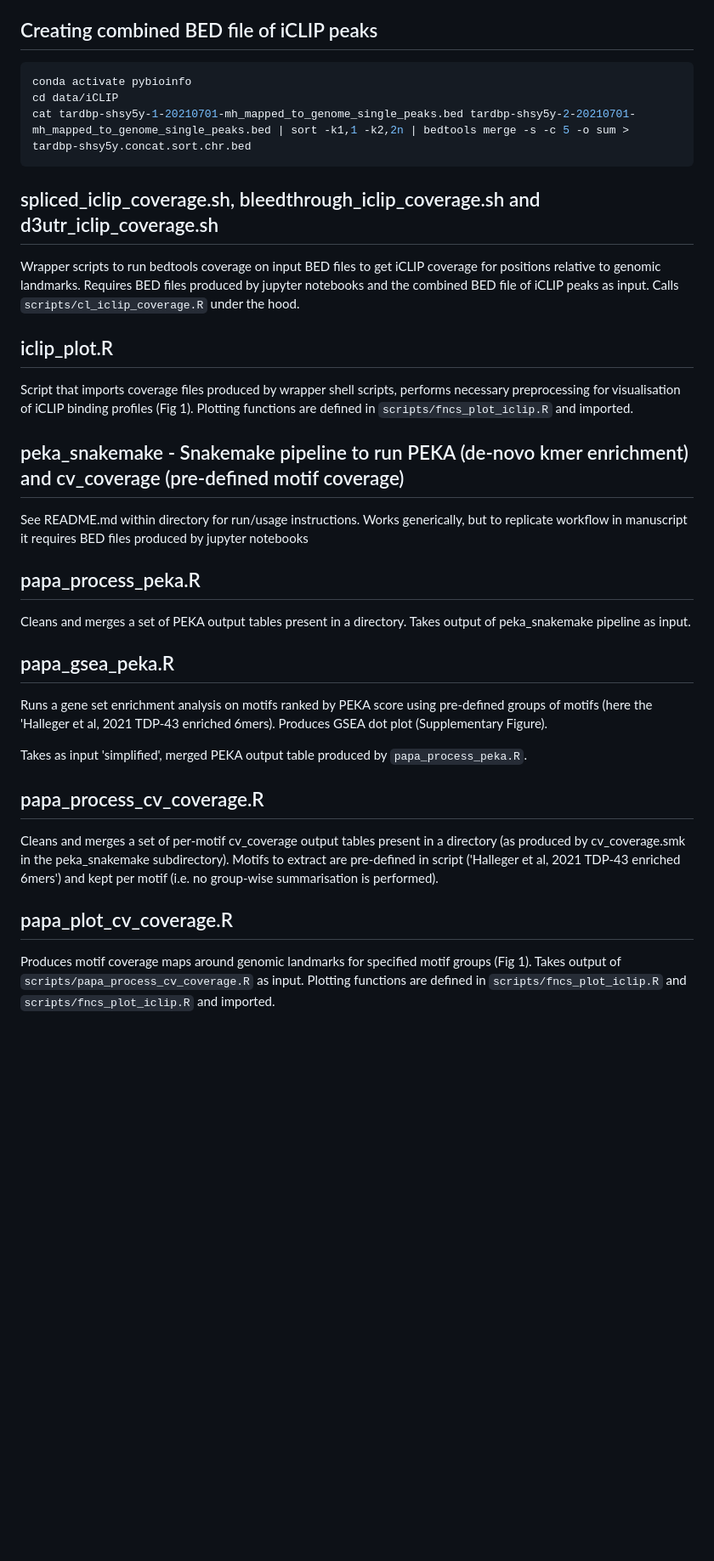
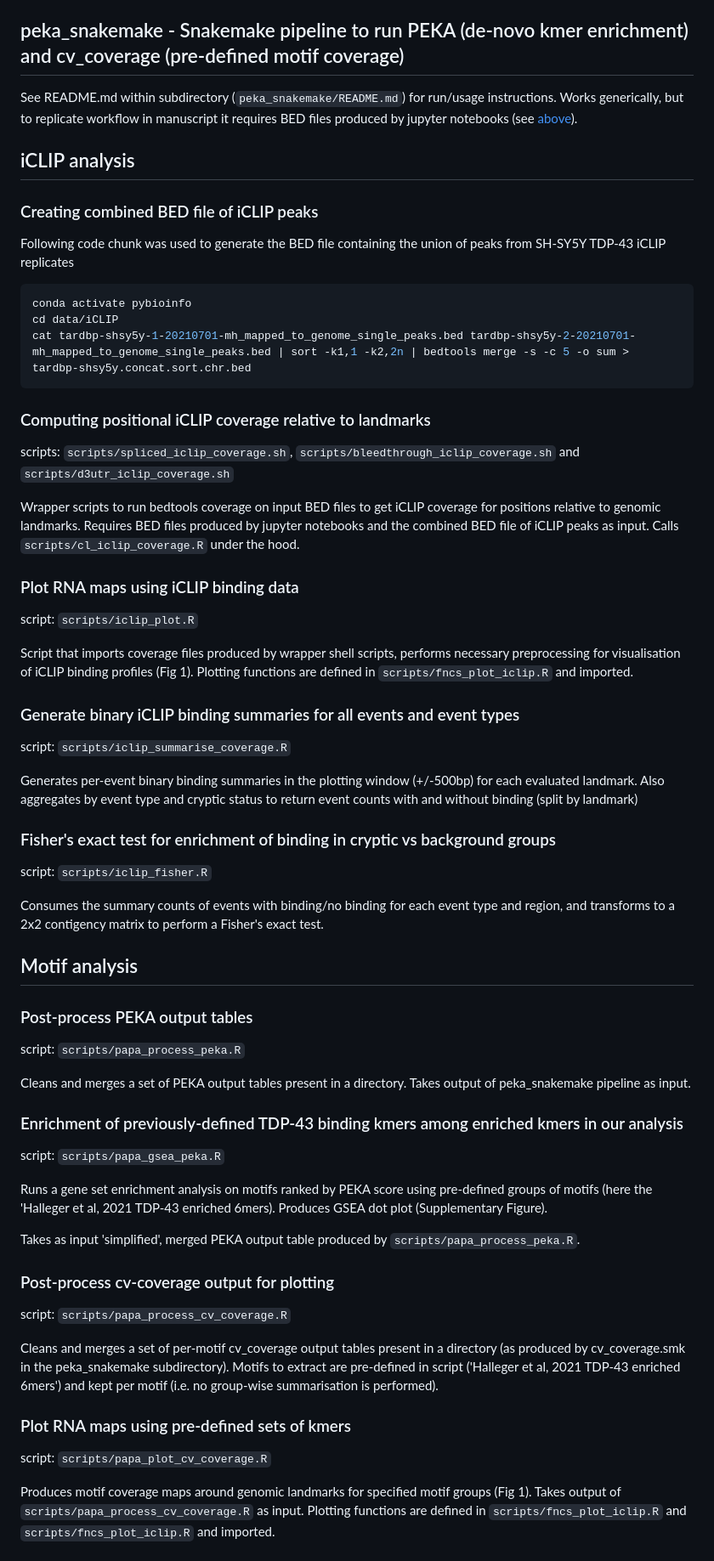
Before and after one commit to frattalab/tdp43-apa, a Markdown page: motifs/README.md, the part around the change printed below. Shown: that part at 85% size. GitHub-like rendering; blank space fills up the shorter version.

Commit message:
add notes on iclip summary scripts and reformat

````diff
--- a/motifs/README.md
+++ b/motifs/README.md
@@ -15,7 +22,15 @@ The scripts require as input:
 - transcript to le_id mapping table produced by PAPA (typically named `novel_ref_combined.tx2le.tsv`)
 - summary df of cryptic events following manual validation of bleedthrough events and TXT file of failed ids - produced by `../preprocessing/scripts/manual_validation_summary.R`
 
-## Creating combined BED file of iCLIP peaks
+## peka_snakemake - Snakemake pipeline to run PEKA (de-novo kmer enrichment) and cv_coverage (pre-defined motif coverage)
+
+See README.md within subdirectory (`peka_snakemake/README.md`) for run/usage instructions. Works generically, but to replicate workflow in manuscript it requires BED files produced by jupyter notebooks (see [above](#defining-representative-intervals-for-cryptic-and-background-events)).
+
+## iCLIP analysis
+
+### Creating combined BED file of iCLIP peaks
+
+Following code chunk was used to generate the BED file containing the union of peaks from SH-SY5Y TDP-43 iCLIP replicates
 
 ```bash
 conda activate pybioinfo
@@ -23,32 +38,54 @@ cd data/iCLIP
 cat tardbp-shsy5y-1-20210701-mh_mapped_to_genome_single_peaks.bed tardbp-shsy5y-2-20210701-mh_mapped_to_genome_single_peaks.bed | sort -k1,1 -k2,2n | bedtools merge -s -c 5 -o sum > tardbp-shsy5y.concat.sort.chr.bed
 ```
 
-## spliced_iclip_coverage.sh, bleedthrough_iclip_coverage.sh and d3utr_iclip_coverage.sh
+### Computing positional iCLIP coverage relative to landmarks
+
+scripts: `scripts/spliced_iclip_coverage.sh`, `scripts/bleedthrough_iclip_coverage.sh` and `scripts/d3utr_iclip_coverage.sh`
 
 Wrapper scripts to run bedtools coverage on input BED files to get iCLIP coverage for positions relative to genomic landmarks. Requires BED files produced by jupyter notebooks and the combined BED file of iCLIP peaks as input. Calls `scripts/cl_iclip_coverage.R` under the hood.
 
-## iclip_plot.R
+### Plot RNA maps using iCLIP binding data
+
+script: `scripts/iclip_plot.R`
 
 Script that imports coverage files produced by wrapper shell scripts, performs necessary preprocessing for visualisation of iCLIP binding profiles (Fig 1). Plotting functions are defined in `scripts/fncs_plot_iclip.R` and imported.
 
-## peka_snakemake - Snakemake pipeline to run PEKA (de-novo kmer enrichment) and cv_coverage (pre-defined motif coverage)
+### Generate binary iCLIP binding summaries for all events and event types
 
-See README.md within directory for run/usage instructions. Works generically, but to replicate workflow in manuscript it requires BED files produced by jupyter notebooks
+script: `scripts/iclip_summarise_coverage.R`
 
-## papa_process_peka.R
+Generates per-event binary binding summaries in the plotting window (+/-500bp) for each evaluated landmark. Also aggregates by event type and cryptic status to return event counts with and without binding (split by landmark)
+
+### Fisher's exact test for enrichment of binding in cryptic vs background groups
+
+script: `scripts/iclip_fisher.R`
+
+Consumes the summary counts of events with binding/no binding for each event type and region, and transforms to a 2x2 contigency matrix to perform a Fisher's exact test.
+
+## Motif analysis
+
+### Post-process PEKA output tables
+
+script: `scripts/papa_process_peka.R`
 
 Cleans and merges a set of PEKA output tables present in a directory. Takes output of peka_snakemake pipeline as input.
 
-## papa_gsea_peka.R
+### Enrichment of previously-defined TDP-43 binding kmers among enriched kmers in our analysis
+
+script: `scripts/papa_gsea_peka.R`
 
 Runs a gene set enrichment analysis on motifs ranked by PEKA score using pre-defined groups of motifs (here the 'Halleger et al, 2021 TDP-43 enriched 6mers). Produces GSEA dot plot (Supplementary Figure).
 
-Takes as input 'simplified', merged PEKA output table produced by `papa_process_peka.R`.
+Takes as input 'simplified', merged PEKA output table produced by `scripts/papa_process_peka.R`.
 
-## papa_process_cv_coverage.R
+### Post-process cv-coverage output for plotting
+
+script: `scripts/papa_process_cv_coverage.R`
 
 Cleans and merges a set of per-motif cv_coverage output tables present in a directory (as produced by cv_coverage.smk in the peka_snakemake subdirectory). Motifs to extract are pre-defined in script ('Halleger et al, 2021 TDP-43 enriched 6mers') and kept per motif (i.e. no group-wise summarisation is performed).
 
-## papa_plot_cv_coverage.R
+### Plot RNA maps using pre-defined sets of kmers
+
+script: `scripts/papa_plot_cv_coverage.R`
 
 Produces motif coverage maps around genomic landmarks for specified motif groups (Fig 1). Takes output of `scripts/papa_process_cv_coverage.R` as input. Plotting functions are defined in `scripts/fncs_plot_iclip.R` and `scripts/fncs_plot_iclip.R` and imported.
````
Also changed, not shown: other parts of motifs/README.md (+9 -2 lines).
